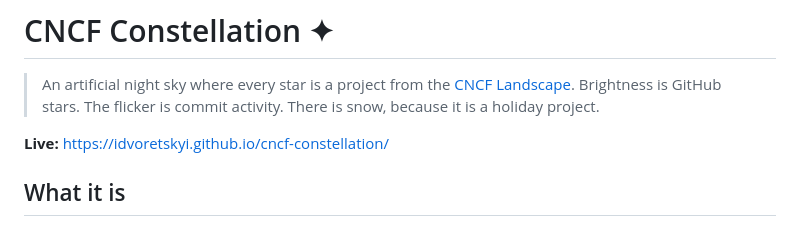
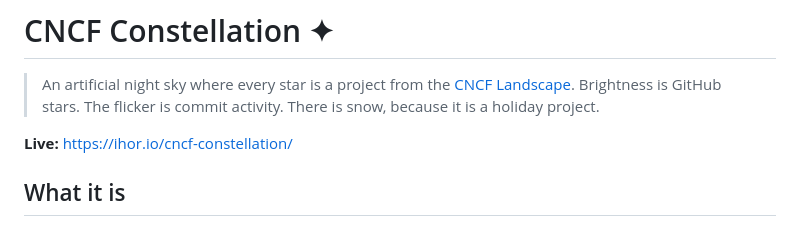
Before and after one commit to idvoretskyi/cncf-constellation, a Markdown page: README.md, the part around the change. GitHub-like rendering.

Commit message:
README: point to the ihor.io Pages URL
Signed-off-by: Ihor Dvoretskyi <ihor@linux.com>

```diff
--- a/README.md
+++ b/README.md
@@ -4,7 +4,7 @@
 > [CNCF Landscape](https://landscape.cncf.io). Brightness is GitHub stars.
 > The flicker is commit activity. There is snow, because it is a holiday project.
 
-**Live:** https://idvoretskyi.github.io/cncf-constellation/
+**Live:** https://ihor.io/cncf-constellation/
 
 ## What it is
 
```
